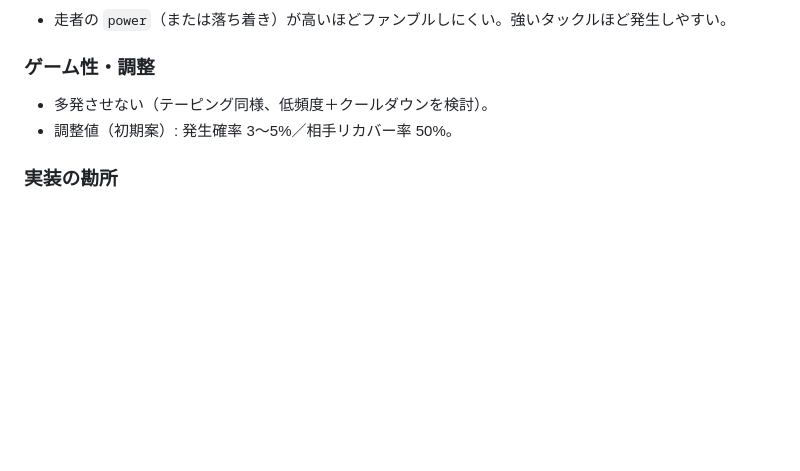
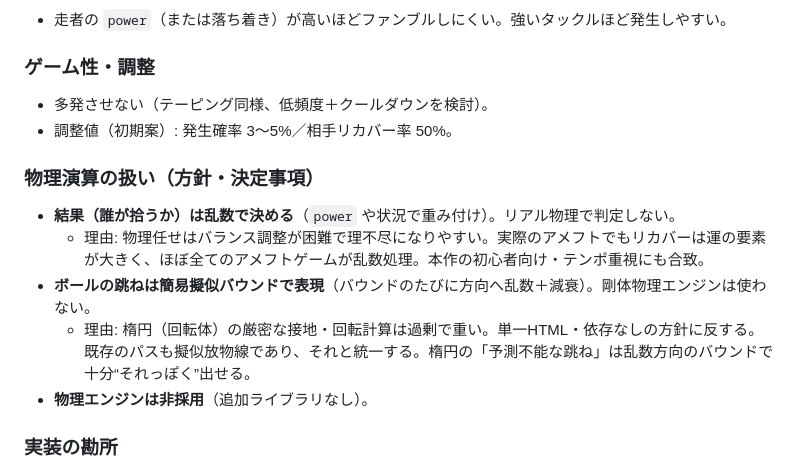
Before and after one commit to Nyukimin/BoxelAmericanFootball, a Markdown page: docs/仕様追記_タックル_ライン_ファンブル_キック演出.md, the part around the change. GitHub-like rendering; blank space fills up the shorter version.

Commit message:
docs: オーケストレーター用プロンプト追加とファンブル物理方針の明記
- 残課題のTDD実装・E2E・自己評価ループを回すOpus向けプロンプト
- ファンブルは結果=乱数・跳ね=擬似バウンド・物理エンジン非採用を明記

Co-Authored-By: Claude Opus 4.8 (1M context) <noreply@anthropic.com>

```diff
--- a/docs/仕様追記_タックル_ライン_ファンブル_キック演出.md
+++ b/docs/仕様追記_タックル_ライン_ファンブル_キック演出.md
@@ -74,6 +74,13 @@
 - 多発させない（テーピング同様、低頻度＋クールダウンを検討）。
 - 調整値（初期案）: 発生確率 3〜5%／相手リカバー率 50%。
 
+### 物理演算の扱い（方針・決定事項）
+- **結果（誰が拾うか）は乱数で決める**（`power` や状況で重み付け）。リアル物理で判定しない。
+  - 理由: 物理任せはバランス調整が困難で理不尽になりやすい。実際のアメフトでもリカバーは運の要素が大きく、ほぼ全てのアメフトゲームが乱数処理。本作の初心者向け・テンポ重視にも合致。
+- **ボールの跳ねは簡易擬似バウンドで表現**（バウンドのたびに方向へ乱数＋減衰）。剛体物理エンジンは使わない。
+  - 理由: 楕円（回転体）の厳密な接地・回転計算は過剰で重い。単一HTML・依存なしの方針に反する。既存のパスも擬似放物線であり、それと統一する。楕円の「予測不能な跳ね」は乱数方向のバウンドで十分“それっぽく”出せる。
+- **物理エンジンは非採用**（追加ライブラリなし）。
+
 ### 実装の勘所
 - `outcome()` に `fumble` フラグを追加、または `finalize()` 直前で判定。
 - ターンオーバー時は既存の `endPossession()` を利用。
```
Also changed, not shown: docs/プロンプト_オーケストレーター_残課題.md (added, +116 -0 lines).
